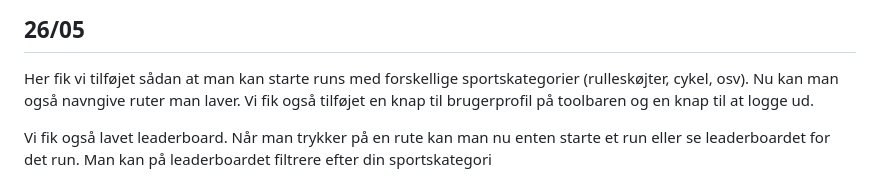
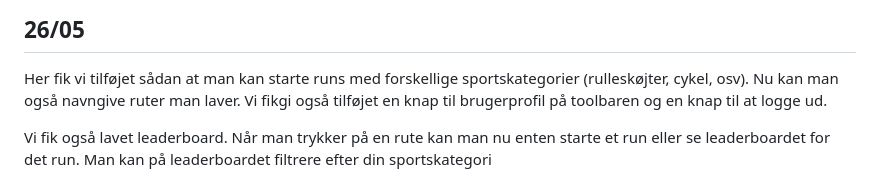
Before and after one commit to mtkonge/avarts, a Markdown page: docs/processrapport.md, the part around the change. Rendered like a GitHub page.

Commit message:
forgot to save :)

```diff
--- a/docs/processrapport.md
+++ b/docs/processrapport.md
@@ -94,8 +94,8 @@ kørt for nylig.
 
 Her fik vi tilføjet sådan at man kan starte runs med forskellige
 sportskategorier (rulleskøjter, cykel, osv). Nu kan man også navngive ruter man
-laver. Vi fik også tilføjet en knap til brugerprofil på toolbaren og en knap til
-at logge ud.
+laver. Vi fikgi også tilføjet en knap til brugerprofil på toolbaren og en knap
+til at logge ud.
 
 Vi fik også lavet leaderboard. Når man trykker på en rute kan man nu enten
 starte et run eller se leaderboardet for det run. Man kan på leaderboardet
```
